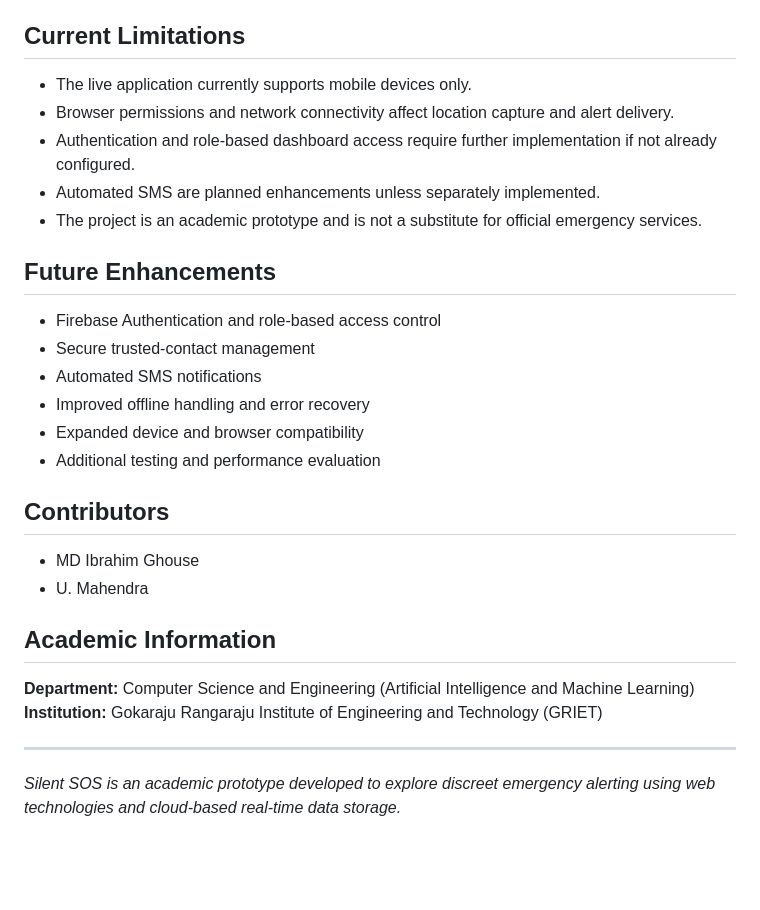
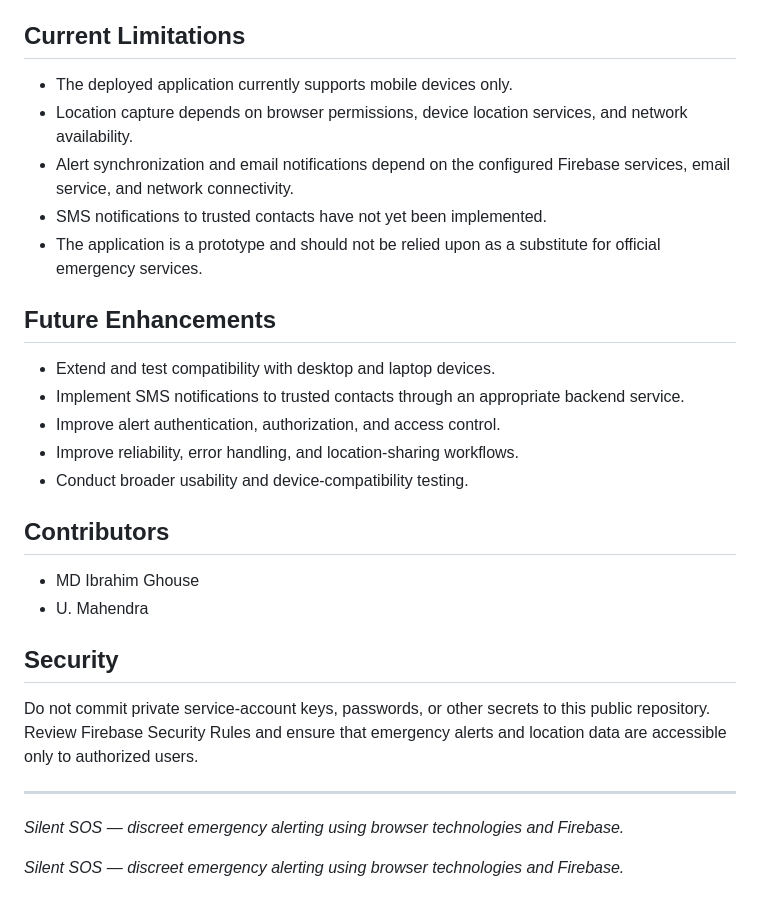
Before and after one commit to mdighouse2006-cn/silent-sos, a Markdown page: README.md, the part around one of its changes. Rendered like a GitHub page; blank space fills up the shorter version.

```diff
--- a/README.md
+++ b/README.md
@@ -130,32 +101,32 @@ silent-sos/
 
 ## Current Limitations
 
-- The live application currently supports mobile devices only.
-- Browser permissions and network connectivity affect location capture and alert delivery.
-- Authentication and role-based dashboard access require further implementation if not already configured.
-- Automated SMS are planned enhancements unless separately implemented.
-- The project is an academic prototype and is not a substitute for official emergency services.
+- The deployed application currently supports mobile devices only.
+- Location capture depends on browser permissions, device location services, and network availability.
+- Alert synchronization and email notifications depend on the configured Firebase services, email service, and network connectivity.
+- SMS notifications to trusted contacts have not yet been implemented.
+- The application is a prototype and should not be relied upon as a substitute for official emergency services.
 
 ## Future Enhancements
 
-- Firebase Authentication and role-based access control
-- Secure trusted-contact management
-- Automated SMS notifications
-- Improved offline handling and error recovery
-- Expanded device and browser compatibility
-- Additional testing and performance evaluation
+- Extend and test compatibility with desktop and laptop devices.
+- Implement SMS notifications to trusted contacts through an appropriate backend service.
+- Improve alert authentication, authorization, and access control.
+- Improve reliability, error handling, and location-sharing workflows.
+- Conduct broader usability and device-compatibility testing.
 
 ## Contributors
 
 - MD Ibrahim Ghouse
 - U. Mahendra
 
+## Security
 
-## Academic Information
-
-**Department:** Computer Science and Engineering (Artificial Intelligence and Machine Learning)
-**Institution:** Gokaraju Rangaraju Institute of Engineering and Technology (GRIET)
+Do not commit private service-account keys, passwords, or other secrets to this public repository. Review Firebase Security Rules and ensure that emergency alerts and location data are accessible only to authorized users.
 
 ---
 
-*Silent SOS is an academic prototype developed to explore discreet emergency alerting using web technologies and cloud-based real-time data storage.*
+*Silent SOS — discreet emergency alerting using browser technologies and Firebase.*
+
+
+*Silent SOS — discreet emergency alerting using browser technologies and Firebase.*
```
Also changed, not shown: other parts of README.md (+52 -81 lines).
